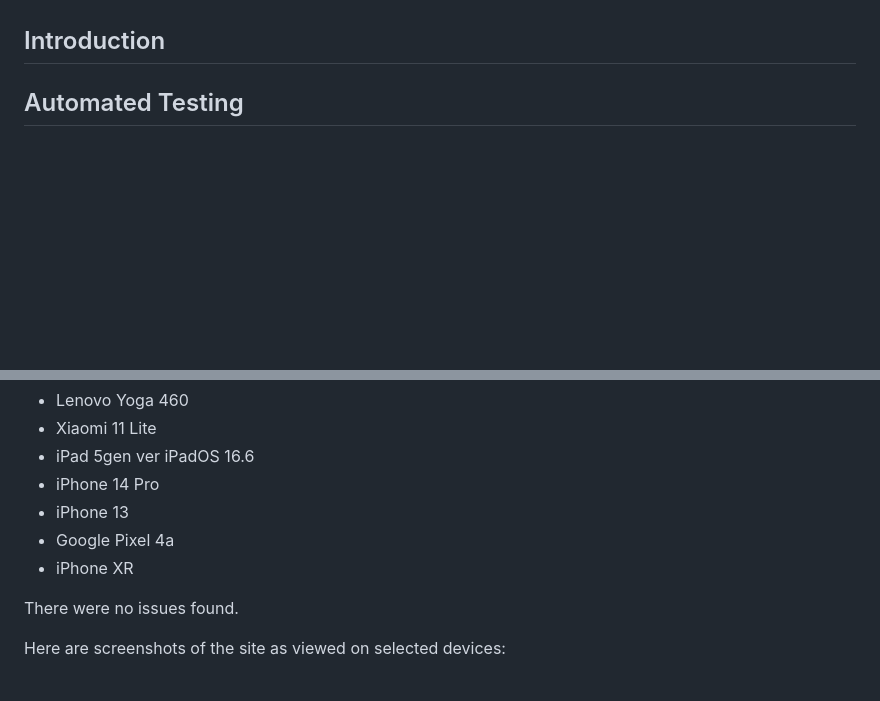
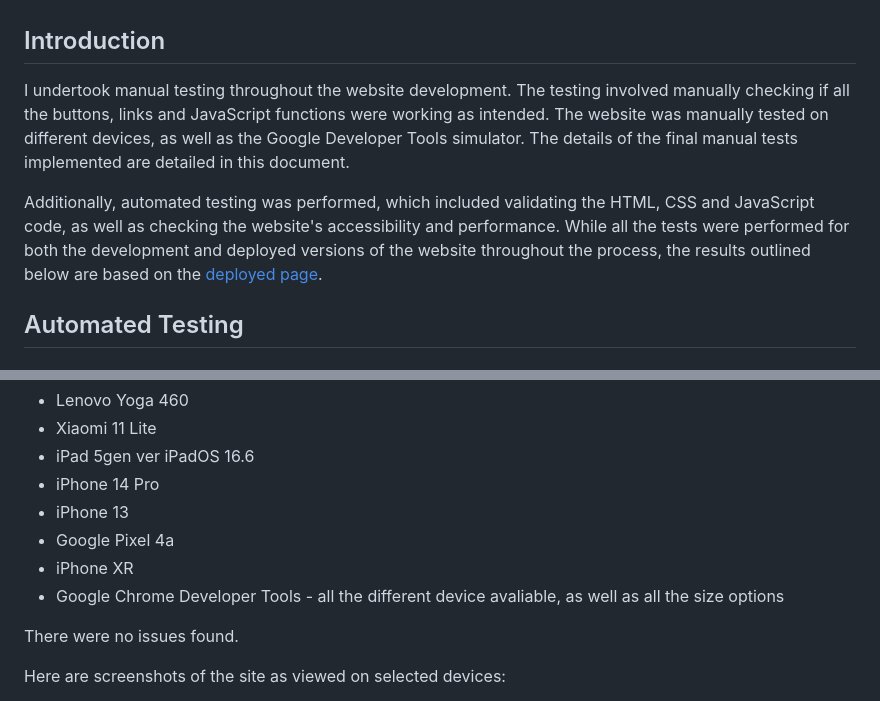
Before and after one commit to mmnowak/tarot-quiz, a Markdown page: TESTING.md, 2 parts joined by grey strips. Drawn GitHub-style; blank space fills up the shorter version.

Commit message:
added the introduction section to the testing.md file

```diff
--- a/TESTING.md
+++ b/TESTING.md
@@ -25,6 +25,10 @@ This is the testing documentation for the TarotQuiz website. For the full README
 4. [Bugs and fixes](#bugs-and-fixes)
 
 ## Introduction
+
+I undertook manual testing throughout the website development. The testing involved manually checking if all the buttons, links and JavaScript functions were working as intended. The website was manually tested on different devices, as well as the Google Developer Tools simulator. The details of the final manual tests implemented are detailed in this document.
+
+Additionally, automated testing was performed, which included validating the HTML, CSS and JavaScript code, as well as checking the website's accessibility and performance. While all the tests were performed for both the development and deployed versions of the website throughout the process, the results outlined below are based on the [deployed page](https://mmnowak.github.io/tarot-quiz/index.html).
 
 ## Automated Testing
 
@@ -131,6 +135,7 @@ The website was tested on the following devices:
 * iPhone 13
 * Google Pixel 4a
 * iPhone XR
+* Google Chrome Developer Tools -  all the different device avaliable, as well as all the size options
 
 There were no issues found.
 
```
